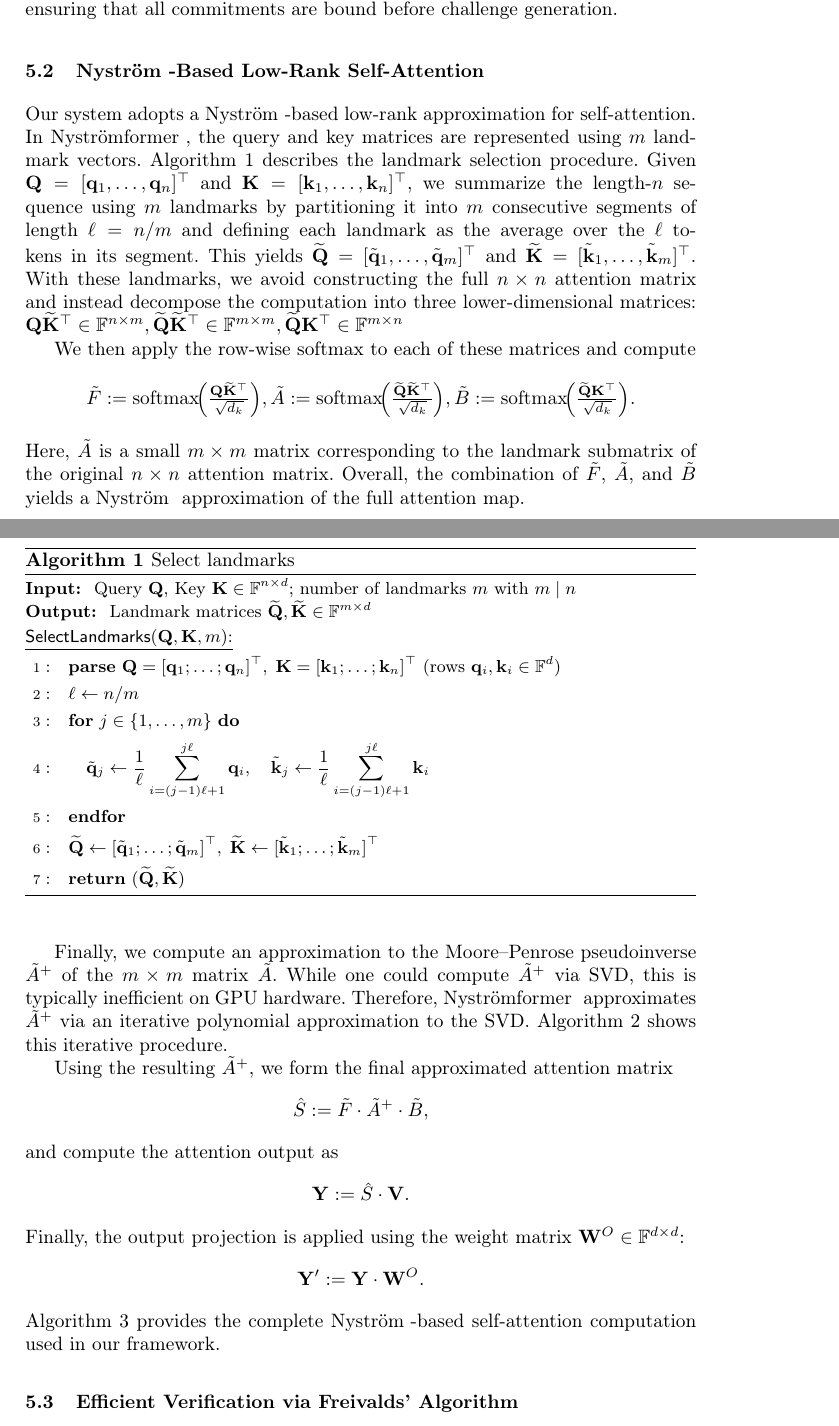
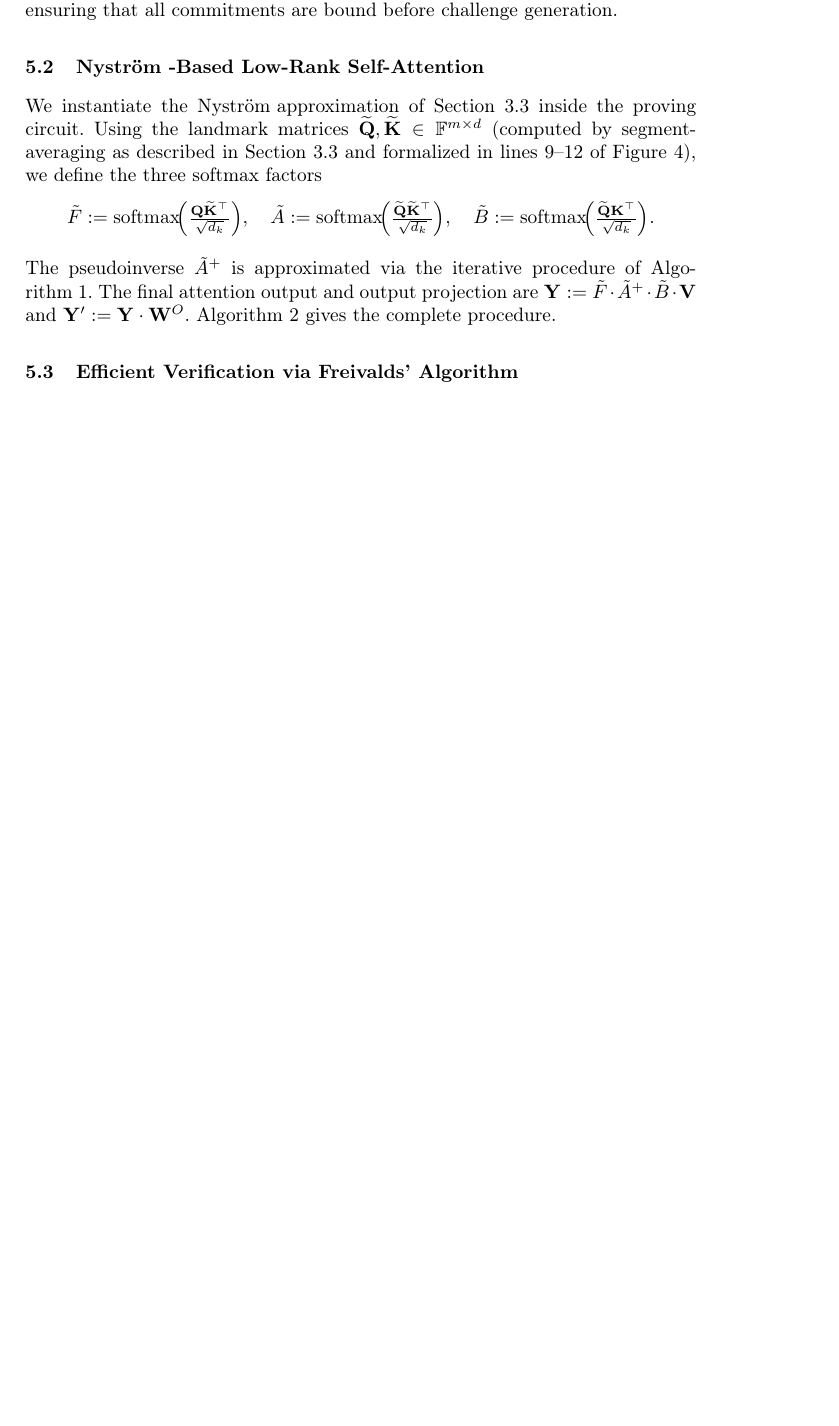
Before and after one commit to snp-labs/overleaf_zkDietformer, a LaTeX paper (ICISC/main.tex): two parts of pages 13 and 14 of 31 before the commit and part of page 13 of 30 after it, the two joined at a grey line, cut so that both start at the same text, the shorter picture padded with empty space. Compiled offline with pdfLaTeX.

Commit message:
step2: merge §3.3/§5.2 Nyström duplication, delete Algorithm 1
Consolidate landmark partitioning and low-rank factor descriptions into §3.3.
Rewrite §5.2 to reference §3.3, keeping only softmax factor definitions,
pseudoinverse algorithm reference, and Algorithm 3. Delete Algorithm 1
(SelectLandmarks) as its content is covered by §3.3 and Figure 4. Saves ~1p.

Co-Authored-By: Claude Opus 4.6 <noreply@anthropic.com>

```diff
--- a/ICISC/main.tex
+++ b/ICISC/main.tex
@@ -345,62 +345,15 @@ The verifier then checks the proof via $\Pi_{\mathsf{zkdiet}}.\verify(\vk, \ins,
 In the non-interactive variant, the challenges $\rand_n, \rand_m$ are derived via the Fiat--Shamir transformation from the transcript $(\X, \Y', \{\widetilde{\cm}_{W^i}\}_{i \in \{Q,K,V,O\}}, \widetilde{\cm}, c_W)$, ensuring that all commitments are bound before challenge generation.
 
 \subsection{\nystrom-Based Low-Rank Self-Attention}\label{subsec:nystrom-attention}
-Our system adopts a \nystrom-based low-rank approximation for self-attention. In \nystromformer, the query and key matrices are represented using $m$ landmark vectors.
-Algorithm~\ref{alg:landmark} describes the landmark selection procedure. Given $\Q=[\mathbf{q}_1,\ldots,\mathbf{q}_n]^\top$ and $\K=[\mathbf{k}_1,\ldots,\mathbf{k}_n]^\top$, we summarize the length-$n$ sequence using $m$ landmarks by partitioning it into $m$ consecutive segments of length $\ell = n/m$ and defining each landmark as the average over the $\ell$ tokens in its segment. This yields $\widetilde{\Q}=[\tilde{\mathbf{q}}_1,\ldots,\tilde{\mathbf{q}}_m]^\top$ and $\widetilde{\K}=[\tilde{\mathbf{k}}_1,\ldots,\tilde{\mathbf{k}}_m]^\top$.
-With these landmarks, we avoid constructing the full $n\times n$ attention matrix and instead decompose the computation into three lower-dimensional matrices: $\Q\widetilde{\K}^{\top} \in \mathbb{F}^{n \times m}, \widetilde{\Q}\widetilde{\K}^{\top} \in \mathbb{F}^{m \times m}, \widetilde{\Q}\K^{\top} \in \mathbb{F}^{m \times n}$
-
-We then apply the row-wise softmax to each of these matrices and compute
+We instantiate the \nystrom approximation of Section~\ref{subsec:nystrom-linear} inside the proving circuit. Using the landmark matrices $\widetilde{\Q},\widetilde{\K}\in\mathbb{F}^{m\times d}$ (computed by segment-averaging as described in Section~\ref{subsec:nystrom-linear} and formalized in lines~9--12 of Figure~\ref{fig:relation}), we define the three softmax factors
 \[
-\tilde{F} := \sfmax\!\Bigl(\tfrac{\Q\widetilde{\K}^{\top}}{\sqrt{d_k}}\Bigr),
-\tilde{A} := \sfmax\!\Bigl(\tfrac{\widetilde{\Q}\widetilde{\K}^{\top}}{\sqrt{d_k}}\Bigr),
+\tilde{F} := \sfmax\!\Bigl(\tfrac{\Q\widetilde{\K}^{\top}}{\sqrt{d_k}}\Bigr),\quad
+\tilde{A} := \sfmax\!\Bigl(\tfrac{\widetilde{\Q}\widetilde{\K}^{\top}}{\sqrt{d_k}}\Bigr),\quad
 \tilde{B} := \sfmax\!\Bigl(\tfrac{\widetilde{\Q}\K^{\top}}{\sqrt{d_k}}\Bigr).
 \]
-Here, $\tilde{A}$ is a small $m\times m$ matrix corresponding to the landmark submatrix of the original $n \times n$ attention matrix.
-Overall, the combination of $\tilde{F}$, $\tilde{A}$, and $\tilde{B}$ yields a \nystrom\ approximation of the full attention map.
-
-Finally, we compute an approximation to the Moore--Penrose pseudoinverse $\tilde{A}^{+}$ of the $m\times m$ matrix $\tilde{A}$. While one could compute $\tilde{A}^{+}$ via SVD, this is typically inefficient on GPU hardware. Therefore, \nystromformer\ approximates $\tilde{A}^{+}$ via an iterative polynomial approximation to the SVD. Algorithm~\ref{alg:inverse} shows this iterative procedure.
-
-Using the resulting $\tilde{A}^{+}$, we form the final approximated attention matrix
-\[
-    \hat{S} := \tilde{F}\cdot \tilde{A}^{+}\cdot \tilde{B},
-\]
-and compute the attention output as
-\[
-    \Y := \hat{S} \cdot \V.
-\]
-Finally, the output projection is applied using the weight matrix $\W^O \in \mathbb{F}^{d \times d}$:
-\[
-    \Y' := \Y \cdot \W^O.
-\]
-Algorithm~\ref{alg:nystromAttention} provides the complete \nystrom-based self-attention computation used in our framework.
-
-\begin{algorithm}[t!]
-    \raggedright
-    \small
-    \begin{minipage}{0.95\linewidth}
-    \textbf{Input: } Query $\Q$, Key $\K \in \F^{n \times d}$;
-    number of landmarks $m$ with $m \mid n$ \\
-    \textbf{Output: } Landmark matrices $\widetilde{\Q}, \widetilde{\K} \in \F^{m \times d}$ \\[2pt]
-    \underline{$\selectLandmarks(\Q, \K, m)$:}\\[2pt]
-    \pseudocode[colspace,linenumbering]{
-        \pcparse \Q = [\mathbf{q}_1; \dots; \mathbf{q}_n]^\top,\;
-                 \K = [\mathbf{k}_1; \dots; \mathbf{k}_n]^\top
-                 \text{ (rows } \mathbf{q}_i, \mathbf{k}_i \in \F^d) \\
-        \ell \gets n / m \\
-        \pcfor j \in \{1, \dots, m\} \pcdo \\
-            \t \tilde{\mathbf{q}}_j \gets \frac{1}{\ell}
-                \sum_{i=(j-1)\ell + 1}^{j\ell} \mathbf{q}_i, \quad
-                \tilde{\mathbf{k}}_j \gets \frac{1}{\ell}
-                \sum_{i=(j-1)\ell + 1}^{j\ell} \mathbf{k}_i \\
-        \pcendfor \\
-        \widetilde{\Q} \gets [\tilde{\mathbf{q}}_1; \dots; \tilde{\mathbf{q}}_m]^\top,\;
-        \widetilde{\K} \gets [\tilde{\mathbf{k}}_1; \dots; \tilde{\mathbf{k}}_m]^\top \\
-        \pcreturn (\widetilde{\Q}, \widetilde{\K})
-    }
-    \end{minipage}
-    \caption{Select landmarks}
-    \label{alg:landmark}
-\end{algorithm}
+The pseudoinverse $\tilde{A}^{+}$ is approximated via the iterative procedure of Algorithm~\ref{alg:inverse}. The final attention output and output projection are
+$\Y := \tilde{F}\cdot\tilde{A}^{+}\cdot\tilde{B}\cdot\V$ and $\Y' := \Y\cdot\W^O$.
+Algorithm~\ref{alg:nystromAttention} gives the complete procedure.
 
 \begin{algorithm}[t!]
 \raggedright
```
Also changed, not shown: ICISC/main.tex (2 more changed lines).
